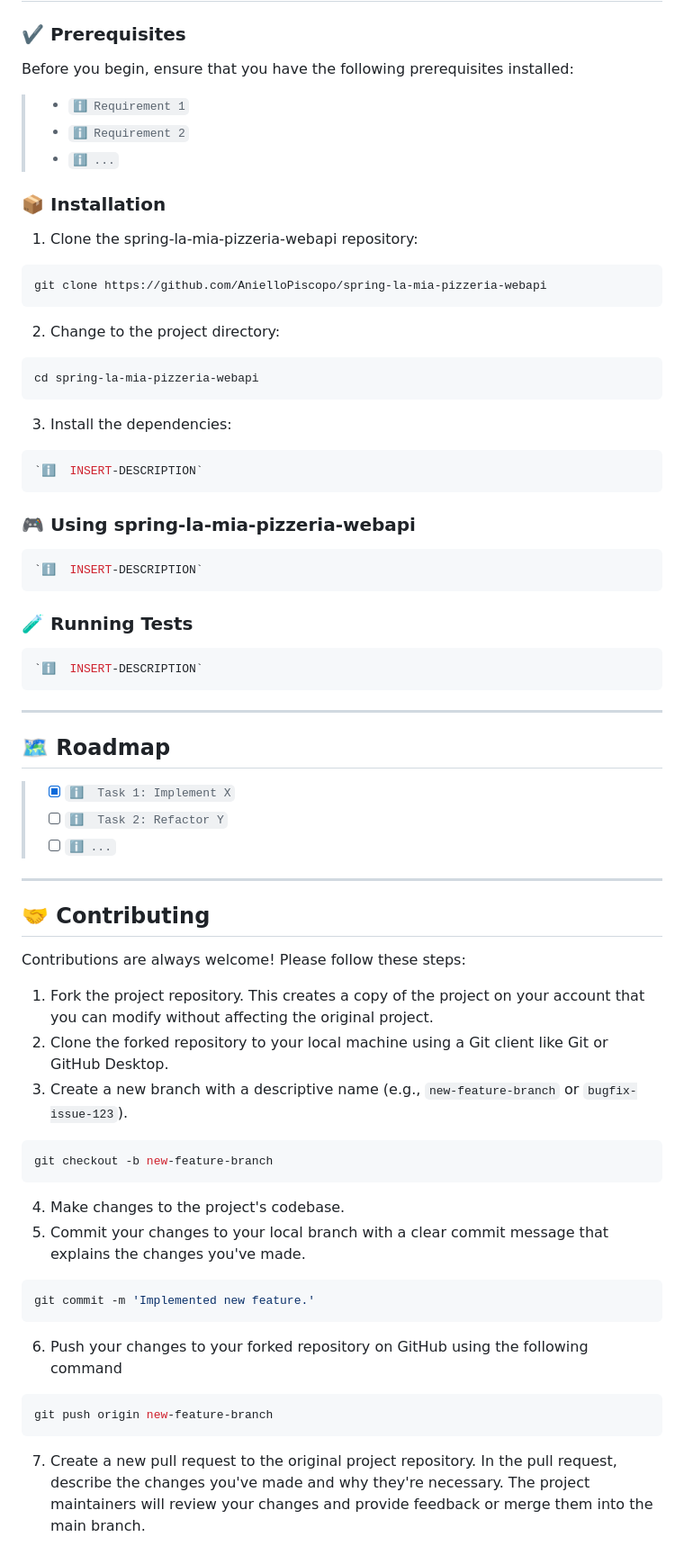
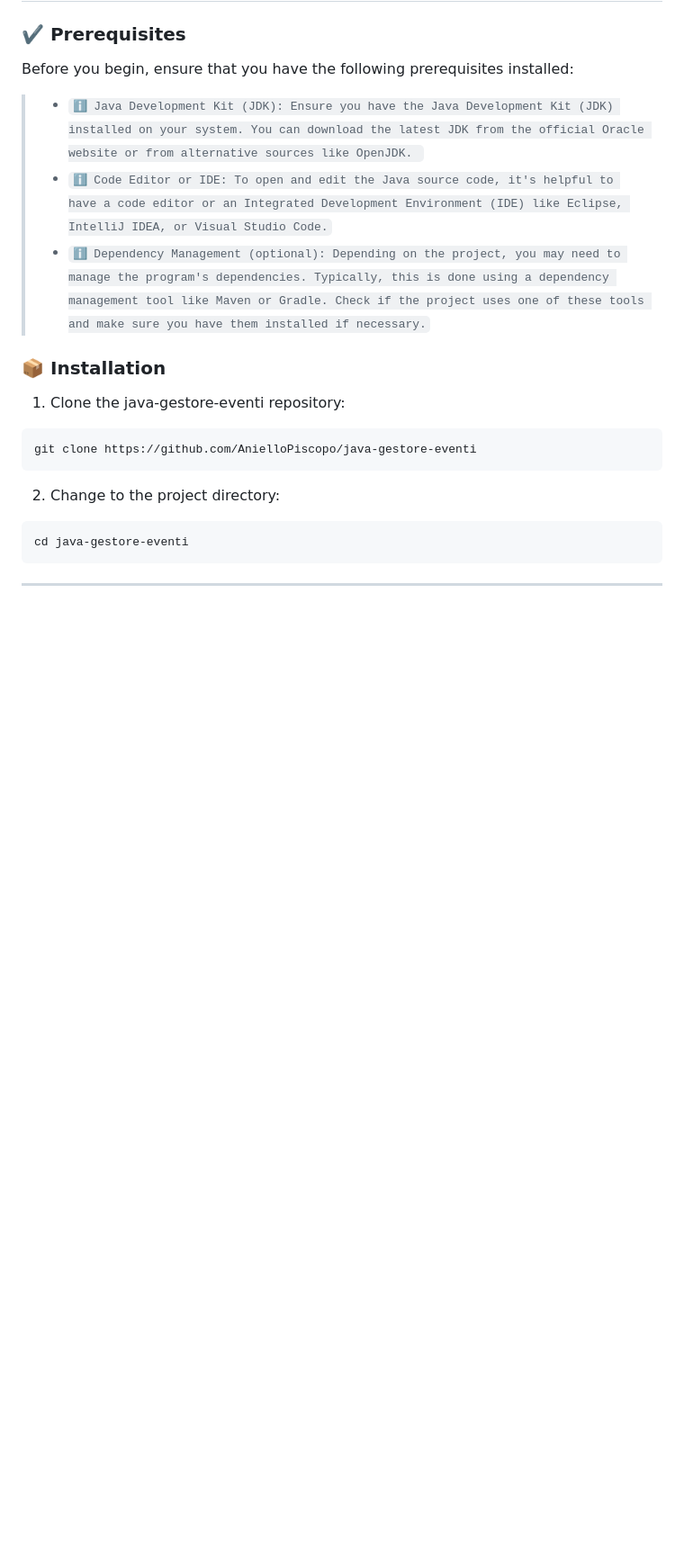
Before and after one commit to AnielloPiscopo/spring-la-mia-pizzeria-webapi, a Markdown page: readme.md, the part around the change printed below. Shown: that part at 90% size. Rendered like a GitHub page; blank space fills up the shorter version.

````diff
--- a/readme.md
+++ b/readme.md
@@ -165,68 +127,20 @@ HTTPStatus Exception: 429
 ### ✔️ Prerequisites
 
 Before you begin, ensure that you have the following prerequisites installed:
-> - `ℹ️ Requirement 1`
-> - `ℹ️ Requirement 2`
-> - `ℹ️ ...`
+> - `ℹ️ Java Development Kit (JDK): Ensure you have the Java Development Kit (JDK) installed on your system. You can download the latest JDK from the official Oracle website or from alternative sources like OpenJDK. `
+> - `ℹ️ Code Editor or IDE: To open and edit the Java source code, it's helpful to have a code editor or an Integrated Development Environment (IDE) like Eclipse, IntelliJ IDEA, or Visual Studio Code.`
+> - `ℹ️ Dependency Management (optional): Depending on the project, you may need to manage the program's dependencies. Typically, this is done using a dependency management tool like Maven or Gradle. Check if the project uses one of these tools and make sure you have them installed if necessary.`
 
 ### 📦 Installation
 
-1. Clone the spring-la-mia-pizzeria-webapi repository:
+1. Clone the java-gestore-eventi repository:
 ```sh
-git clone https://github.com/AnielloPiscopo/spring-la-mia-pizzeria-webapi
+git clone https://github.com/AnielloPiscopo/java-gestore-eventi
 ```
 
 2. Change to the project directory:
 ```sh
-cd spring-la-mia-pizzeria-webapi
-```
-
-3. Install the dependencies:
-```sh
-`ℹ️  INSERT-DESCRIPTION`
-```
-
-### 🎮 Using spring-la-mia-pizzeria-webapi
-
-```sh
-`ℹ️  INSERT-DESCRIPTION`
-```
-
-### 🧪 Running Tests
-```sh
-`ℹ️  INSERT-DESCRIPTION`
+cd java-gestore-eventi
 ```
 
 ---
-
-
-## 🗺 Roadmap
-
-> - [X] `ℹ️  Task 1: Implement X`
-> - [ ] `ℹ️  Task 2: Refactor Y`
-> - [ ] `ℹ️ ...`
-
-
----
-
-## 🤝 Contributing
-
-Contributions are always welcome! Please follow these steps:
-1. Fork the project repository. This creates a copy of the project on your account that you can modify without affecting the original project.
-2. Clone the forked repository to your local machine using a Git client like Git or GitHub Desktop.
-3. Create a new branch with a descriptive name (e.g., `new-feature-branch` or `bugfix-issue-123`).
-```sh
-git checkout -b new-feature-branch
-```
-4. Make changes to the project's codebase.
-5. Commit your changes to your local branch with a clear commit message that explains the changes you've made.
-```sh
-git commit -m 'Implemented new feature.'
-```
-6. Push your changes to your forked repository on GitHub using the following command
-```sh
-git push origin new-feature-branch
-```
-7. Create a new pull request to the original project repository. In the pull request, describe the changes you've made and why they're necessary.
-The project maintainers will review your changes and provide feedback or merge them into the main branch.
-
````
Also changed, not shown: other parts of readme.md (+0 -51 lines).
